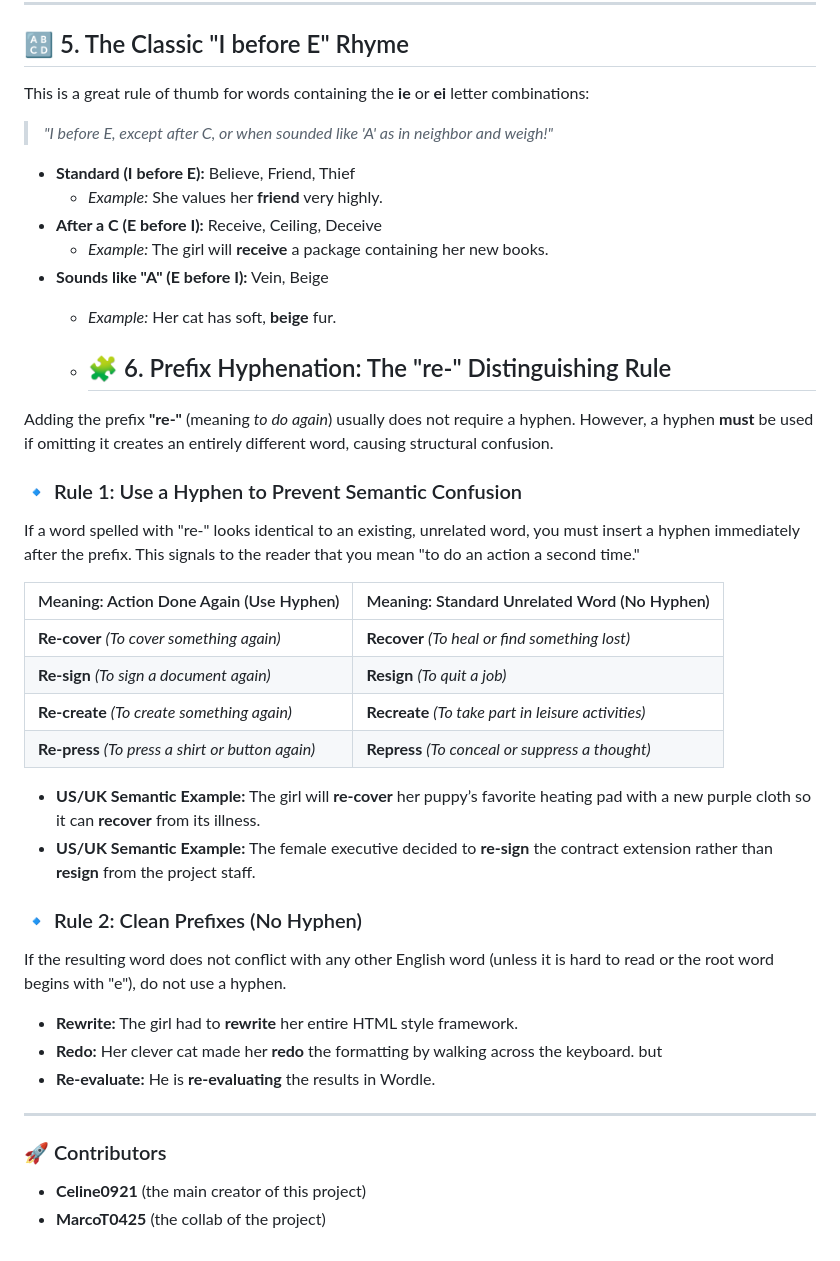
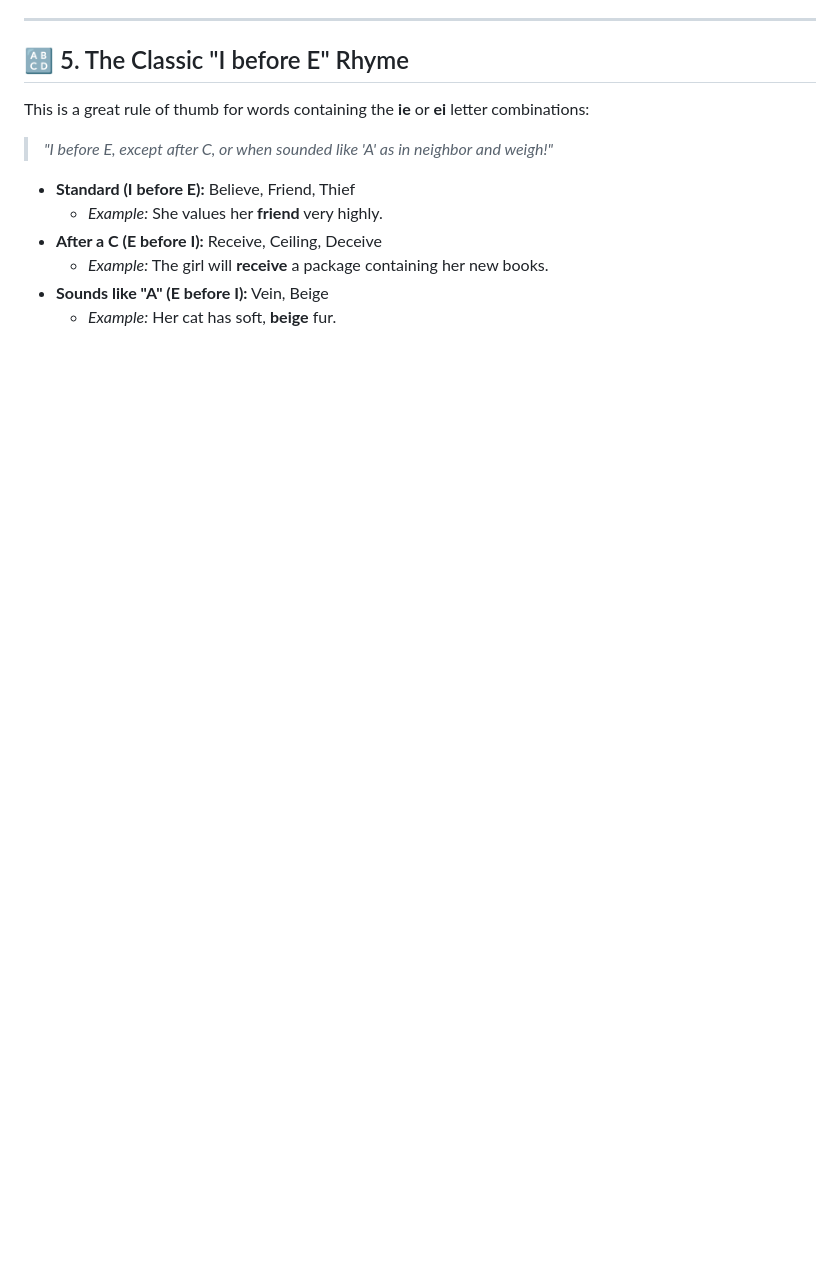
Before and after one commit to s251112-cloud/English-spelling-rules, a Markdown page: README.md, the part around the change. Rendered like a GitHub page; blank space fills up the shorter version.

Commit message:
do a cleanup due to its redundancy already included in the split-sections

```diff
--- a/README.md
+++ b/README.md
@@ -105,33 +105,3 @@ This is a great rule of thumb for words containing the **ie** or **ei** letter c
     *   *Example:* The girl will **receive** a package containing her new books.
 *   **Sounds like "A" (E before I):** Vein, Beige
     *   *Example:* Her cat has soft, **beige** fur.
-
-    *   ## 🧩 6. Prefix Hyphenation: The "re-" Distinguishing Rule
-
-Adding the prefix **"re-"** (meaning *to do again*) usually does not require a hyphen. However, a hyphen **must** be used if omitting it creates an entirely different word, causing structural confusion.
-
-### 🔹 Rule 1: Use a Hyphen to Prevent Semantic Confusion
-If a word spelled with "re-" looks identical to an existing, unrelated word, you must insert a hyphen immediately after the prefix. This signals to the reader that you mean "to do an action a second time."
-
-| Meaning: Action Done Again (Use Hyphen) | Meaning: Standard Unrelated Word (No Hyphen) |
-| :--- | :--- |
-| **Re-cover** *(To cover something again)* | **Recover** *(To heal or find something lost)* |
-| **Re-sign** *(To sign a document again)* | **Resign** *(To quit a job)* |
-| **Re-create** *(To create something again)* | **Recreate** *(To take part in leisure activities)* |
-| **Re-press** *(To press a shirt or button again)* | **Repress** *(To conceal or suppress a thought)* |
-
-* **US/UK Semantic Example:** The girl will **re-cover** her puppy’s favorite heating pad with a new purple cloth so it can **recover** from its illness.
-* **US/UK Semantic Example:** The female executive decided to **re-sign** the contract extension rather than **resign** from the project staff.
-
-### 🔹 Rule 2: Clean Prefixes (No Hyphen)
-If the resulting word does not conflict with any other English word (unless it is hard to read or the root word begins with "e"), do not use a hyphen.
-* **Rewrite:** The girl had to **rewrite** her entire HTML style framework.
-* **Redo:** Her clever cat made her **redo** the formatting by walking across the keyboard.
-but
-* **Re-evaluate:** He is **re-evaluating** the results in Wordle.
-
----
-
-### 🚀 Contributors
-*   **Celine0921** (the main creator of this project)
-*   **MarcoT0425** (the collab of the project)
```
